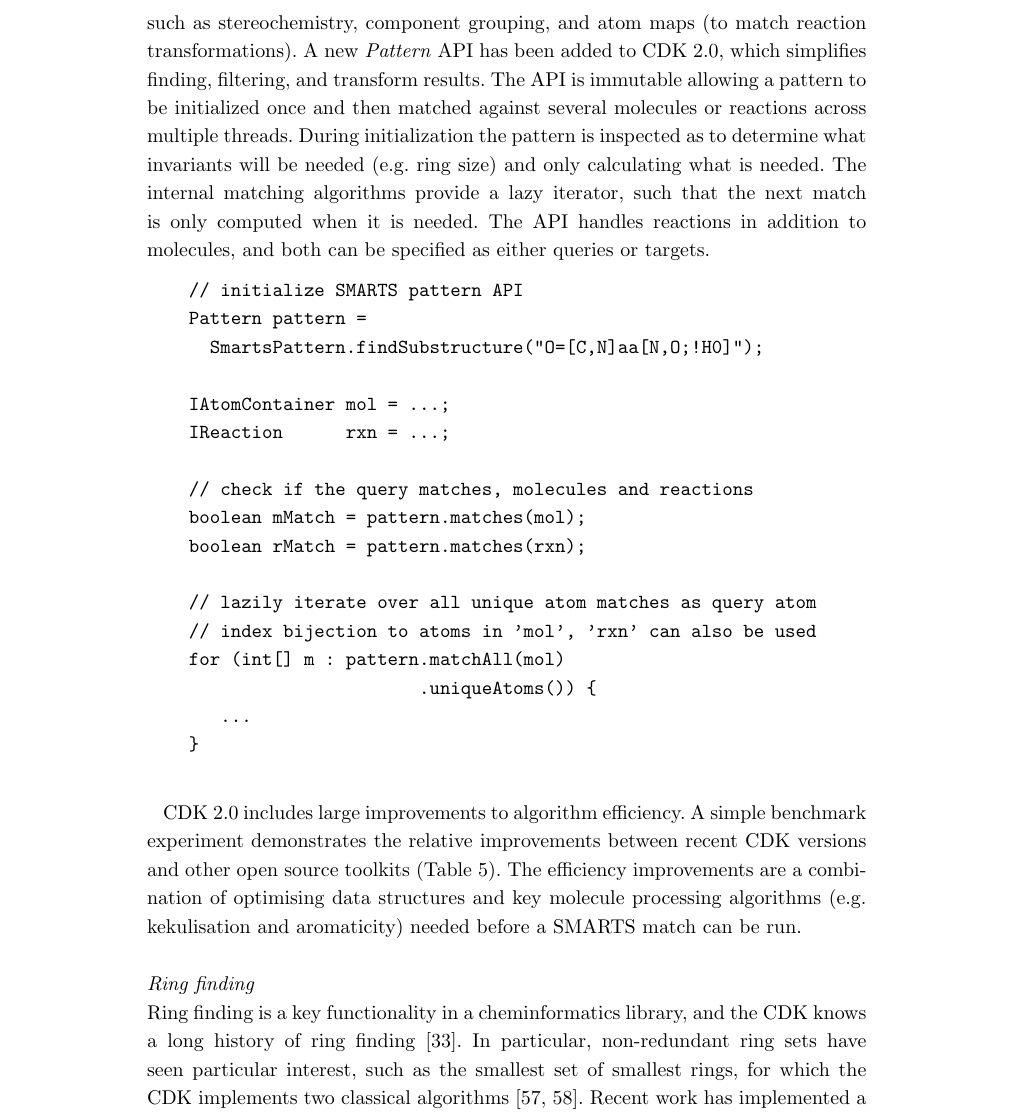
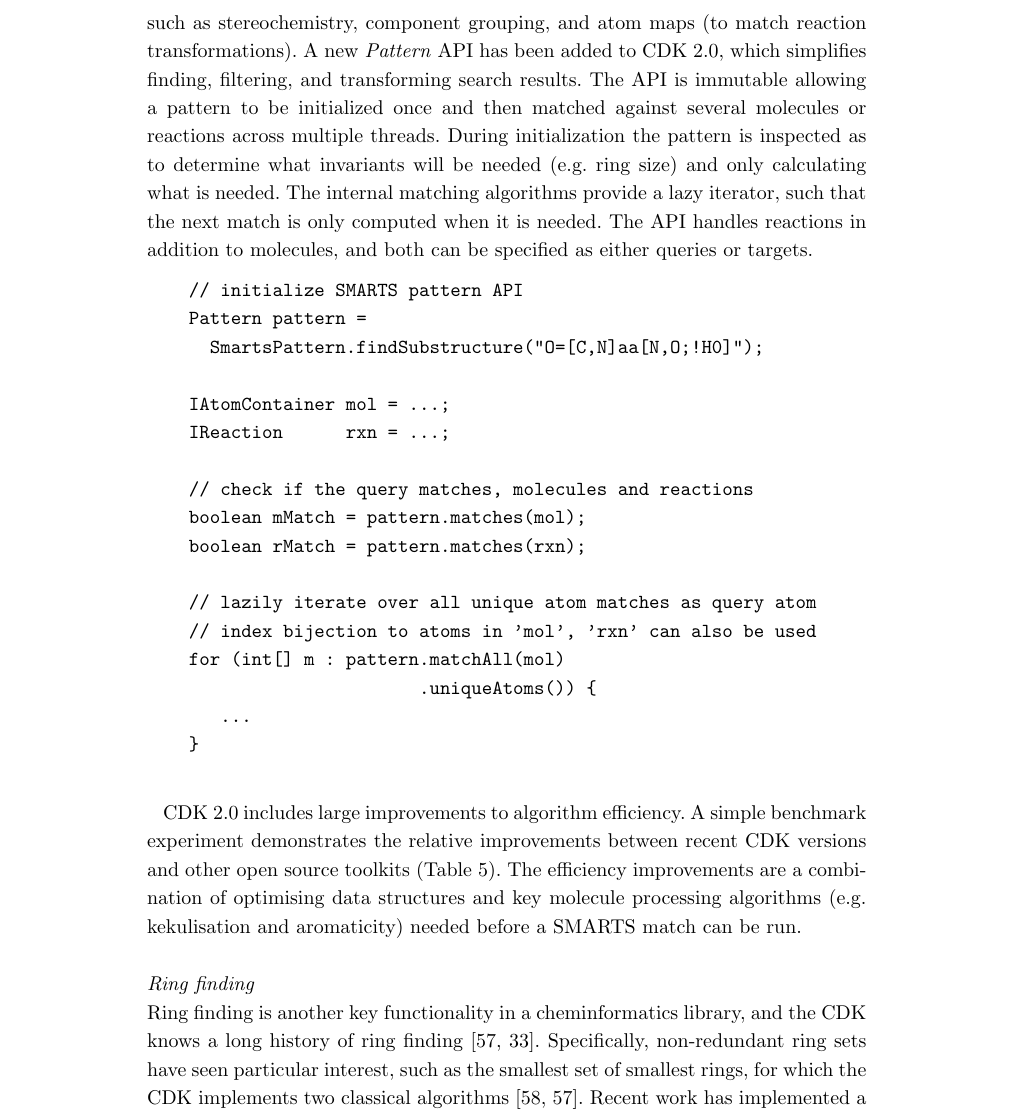
Before and after one commit to cdk/cdk-paper-3, a LaTeX document (article.tex): part of page 8 of 21, cut so that both start at the same text. Compiled offline with pdfLaTeX.

Commit message:
More minor tweaks

```diff
--- a/article.tex
+++ b/article.tex
@@ -699,7 +699,7 @@ language is supported well including advanced features such as
 stereochemistry, component grouping, and atom
 maps (to match reaction transformations). A new \textit{Pattern} API
 has been added to CDK \cdkversion{}, which simplifies finding,
-filtering, and transform results. The API is immutable allowing a
+filtering, and transforming search results. The API is immutable allowing a
 pattern to be initialized once and then matched against several
 molecules or reactions across multiple threads. During initialization
 the pattern is inspected as to determine what invariants will be
@@ -746,9 +746,9 @@ match can be run.
 
 \subsubsection*{Ring finding}
 
-Ring finding is a key functionality in a cheminformatics library, and
-the CDK knows a long history of ring finding~\cite{May2014}. In
-particular, non-redundant ring sets have seen particular interest,
+Ring finding is another key functionality in a cheminformatics library, and
+the CDK knows a long history of ring finding~\cite{Berger2004,May2014}. Specifically,
+non-redundant ring sets have seen particular interest,
 such as the smallest set of smallest rings, for which the CDK
 implements two classical algorithms~\cite{Figueras1996,Berger2004}.
 Recent work has implemented a new, faster algorithm, allowing
```
Also changed, not shown: article.tex (4 more changed lines).
